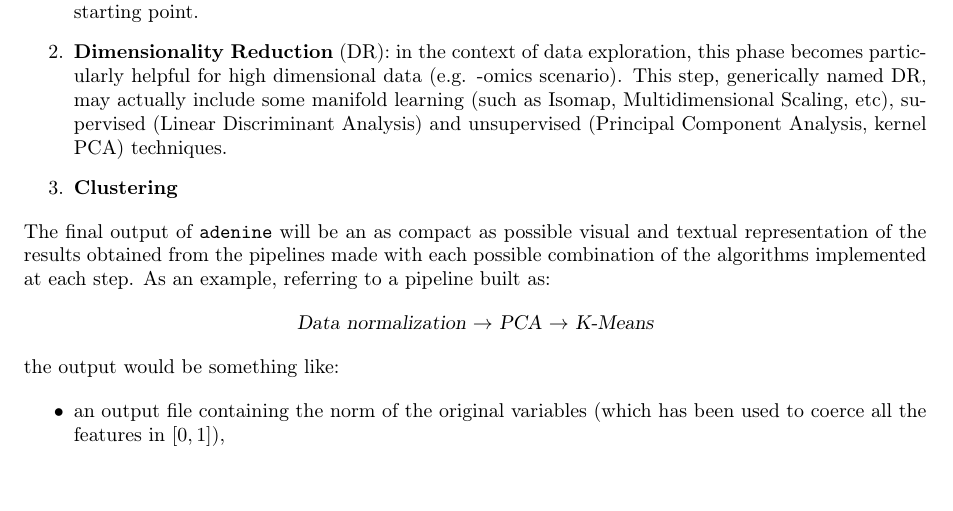
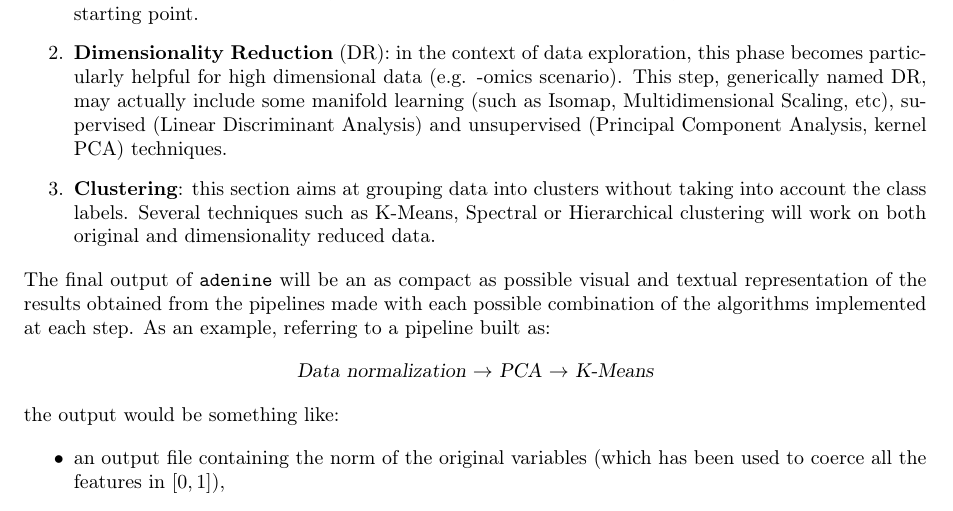
Before and after one commit to slipguru/adenine, a LaTeX document (devPlan/plan.tex): part of page 1 of 3, cut so that both start at the same text, the shorter picture padded with empty space. The pictures show the PDF file devPlan/plan.pdf that the author committed with the source.

Commit message:
ops. I forgot the clustering item

```diff
--- a/devPlan/plan.tex
+++ b/devPlan/plan.tex
@@ -87,7 +87,9 @@ data mining techniques. The final pipeline will essentially consist of three ste
 	(Linear   Discriminant Analysis) and unsupervised (Principal Component Analysis,
 	kernel PCA)  techniques.
 
-	\item {\bf Clustering}
+	\item {\bf Clustering}: this section aims at grouping data into clusters without taking
+	into account the class labels. Several techniques such as K-Means, Spectral or Hierarchical
+	clustering will work on both original and dimensionality reduced data.
 
 \end{enumerate}
 
```
Also changed, not shown: devPlan/plan.pdf.
